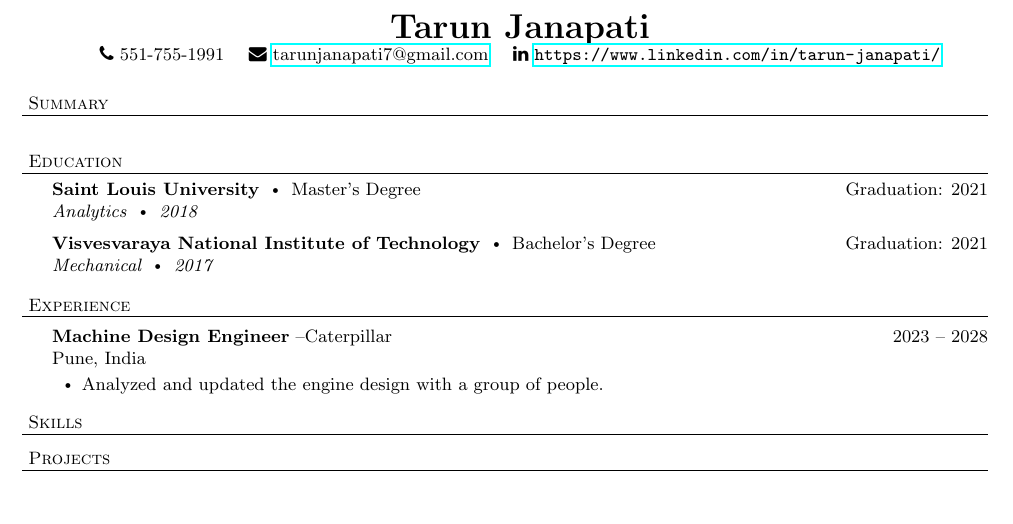
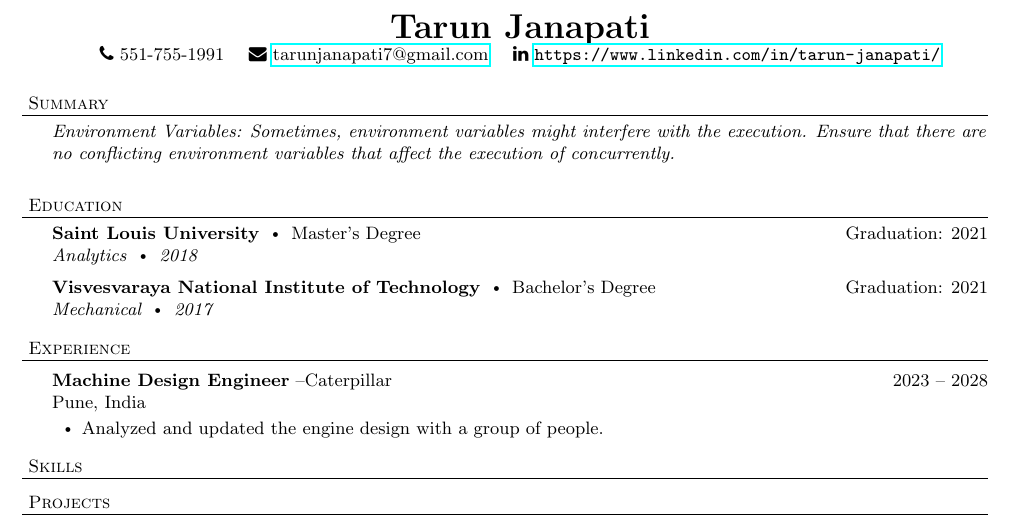
Before and after one commit to 74run/BoronAtom, a LaTeX document (my-node-backend/latex-files/file.tex): part of the page, cut so that both start at the same text, the shorter picture padded with empty space. Compiled offline with pdfLaTeX.

Commit message:
Script changed to TJ-VSD

```diff
--- a/my-node-backend/latex-files/file.tex
+++ b/my-node-backend/latex-files/file.tex
@@ -98,7 +98,9 @@
    \vspace*{4pt}%
     \header{Summary}
 
-    {}
+    {
+      \textit{Environment Variables: Sometimes, environment variables might interfere with the execution. Ensure that there are no conflicting environment variables that affect the execution of concurrently.}
+      }
 
     \vspace{15pt}
 
```
Also changed, not shown: my-node-backend/latex-files/file.pdf (deleted), 2 other files.
